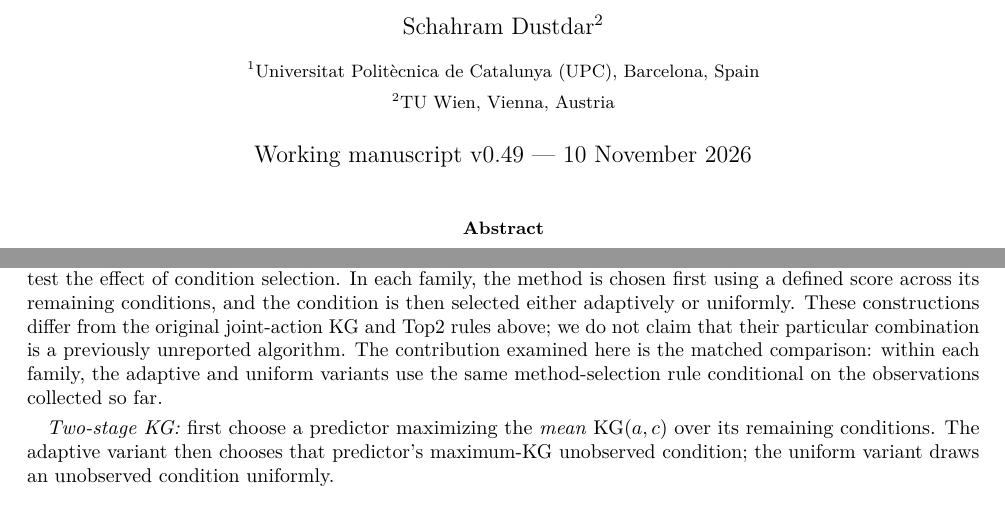
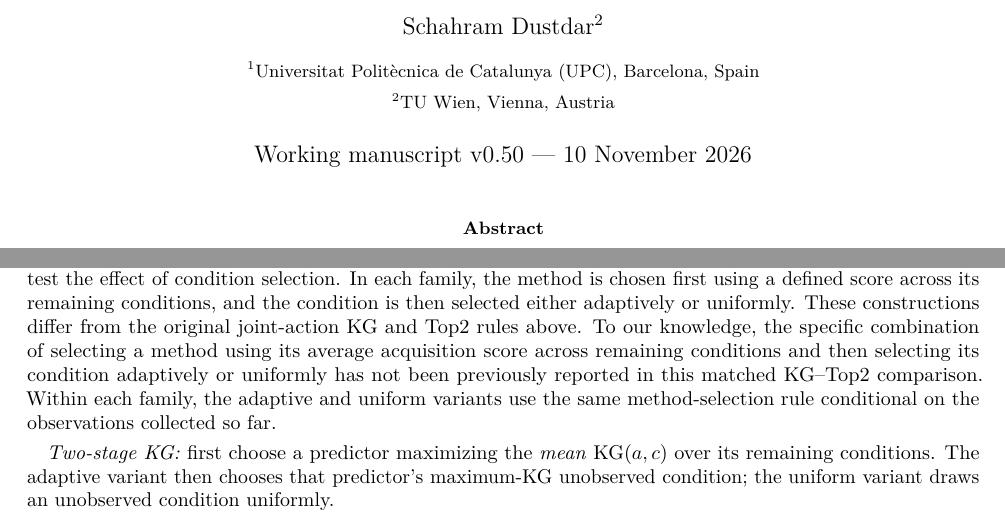
Before and after one commit to ildefons/praise-cao-sim, a LaTeX paper (first_science/b1/planb_validation/paper_systems/main.tex): two parts of pages 1 and 5 of 11 before the commit and two parts of pages 1 and 5 of 12 after it, joined at a grey line, cut so that both start at the same text. Compiled offline with pdfLaTeX.

Commit message:
Use standard qualified novelty framing for specific two-stage KG and Top2 construction

```diff
--- a/first_science/b1/planb_validation/paper_systems/main.tex
+++ b/first_science/b1/planb_validation/paper_systems/main.tex
@@ -22,7 +22,7 @@
 \author{Ildefons Magrans de Abril$^{1}$ \and Xavier Franch$^{1}$ \and Schahram Dustdar$^{2}$\\[6pt]
 \small $^{1}$Universitat Polit\`ecnica de Catalunya (UPC), Barcelona, Spain\\
 \small $^{2}$TU Wien, Vienna, Austria}
-\date{Working manuscript v0.49 --- 10 November 2026}
+\date{Working manuscript v0.50 --- 10 November 2026}
 
 \begin{document}
 \maketitle
@@ -193,7 +193,7 @@ The score estimates the expected benefit of one more evaluation for selecting th
 At each step, the policy selects the unused method--condition pair $(a,c)$ with the highest KG score, observes its loss, and updates the model. This is an exact one-step calculation under the assumed Gaussian model, not a guarantee of optimality over the entire budget.
 
 \paragraph{Two-stage KG and Top2.}
-Selecting which method to evaluate and which operating condition to use are established decisions in sequential experimental design with covariates, including KG-based selection \cite{ding2022}; we do not claim to introduce this separation. Here we construct specific two-stage variants of KG and Top2 to test the effect of condition selection. In each family, the method is chosen first using a defined score across its remaining conditions, and the condition is then selected either adaptively or uniformly. These constructions differ from the original joint-action KG and Top2 rules above; we do not claim that their particular combination is a previously unreported algorithm. The contribution examined here is the matched comparison: within each family, the adaptive and uniform variants use the same method-selection rule conditional on the observations collected so far.
+Selecting which method to evaluate and which operating condition to use are established decisions in sequential experimental design with covariates, including KG-based selection \cite{ding2022}; we do not claim to introduce this separation. Here we construct specific two-stage variants of KG and Top2 to test the effect of condition selection. In each family, the method is chosen first using a defined score across its remaining conditions, and the condition is then selected either adaptively or uniformly. These constructions differ from the original joint-action KG and Top2 rules above. To our knowledge, the specific combination of selecting a method using its average acquisition score across remaining conditions and then selecting its condition adaptively or uniformly has not been previously reported in this matched KG--Top2 comparison. Within each family, the adaptive and uniform variants use the same method-selection rule conditional on the observations collected so far.
 
 \emph{Two-stage KG:} first choose a predictor maximizing the \emph{mean} $\operatorname{KG}(a,c)$ over its remaining conditions. The adaptive variant then chooses that predictor's maximum-KG unobserved condition; the uniform variant draws an unobserved condition uniformly.
 
```
